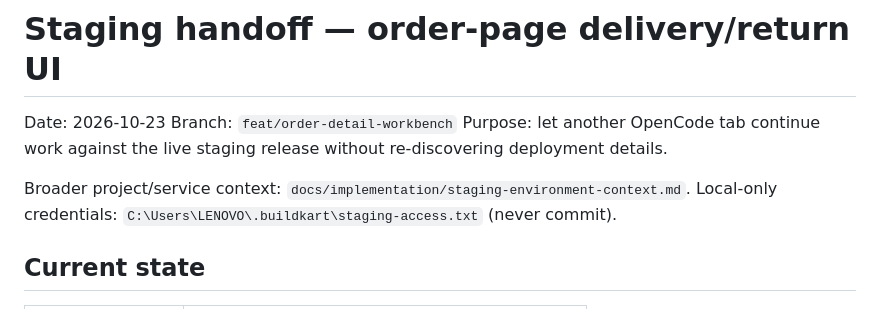
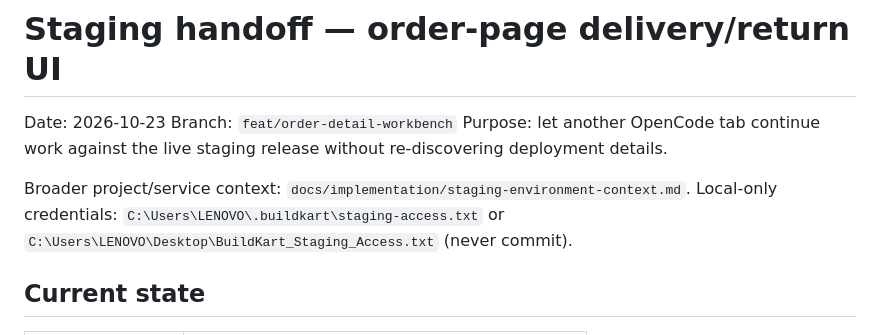
Before and after one commit to RahulSoniOneOEight/C101, a Markdown page: docs/implementation/session-note-2026-10-23-staging-order-page-handoff.md, the part around the change. Rendered like a GitHub page.

```diff
--- a/docs/implementation/session-note-2026-10-23-staging-order-page-handoff.md
+++ b/docs/implementation/session-note-2026-10-23-staging-order-page-handoff.md
@@ -5,7 +5,8 @@ Branch: `feat/order-detail-workbench`
 Purpose: let another OpenCode tab continue work against the live staging release without re-discovering deployment details.
 
 Broader project/service context: `docs/implementation/staging-environment-context.md`.
-Local-only credentials: `C:\Users\LENOVO\.buildkart\staging-access.txt` (never commit).
+Local-only credentials: `C:\Users\LENOVO\.buildkart\staging-access.txt` or
+`C:\Users\LENOVO\Desktop\BuildKart_Staging_Access.txt` (never commit).
 
 ## Current state
 
```
Also changed, not shown: docs/implementation/staging-environment-context.md (+5 -4 lines).
